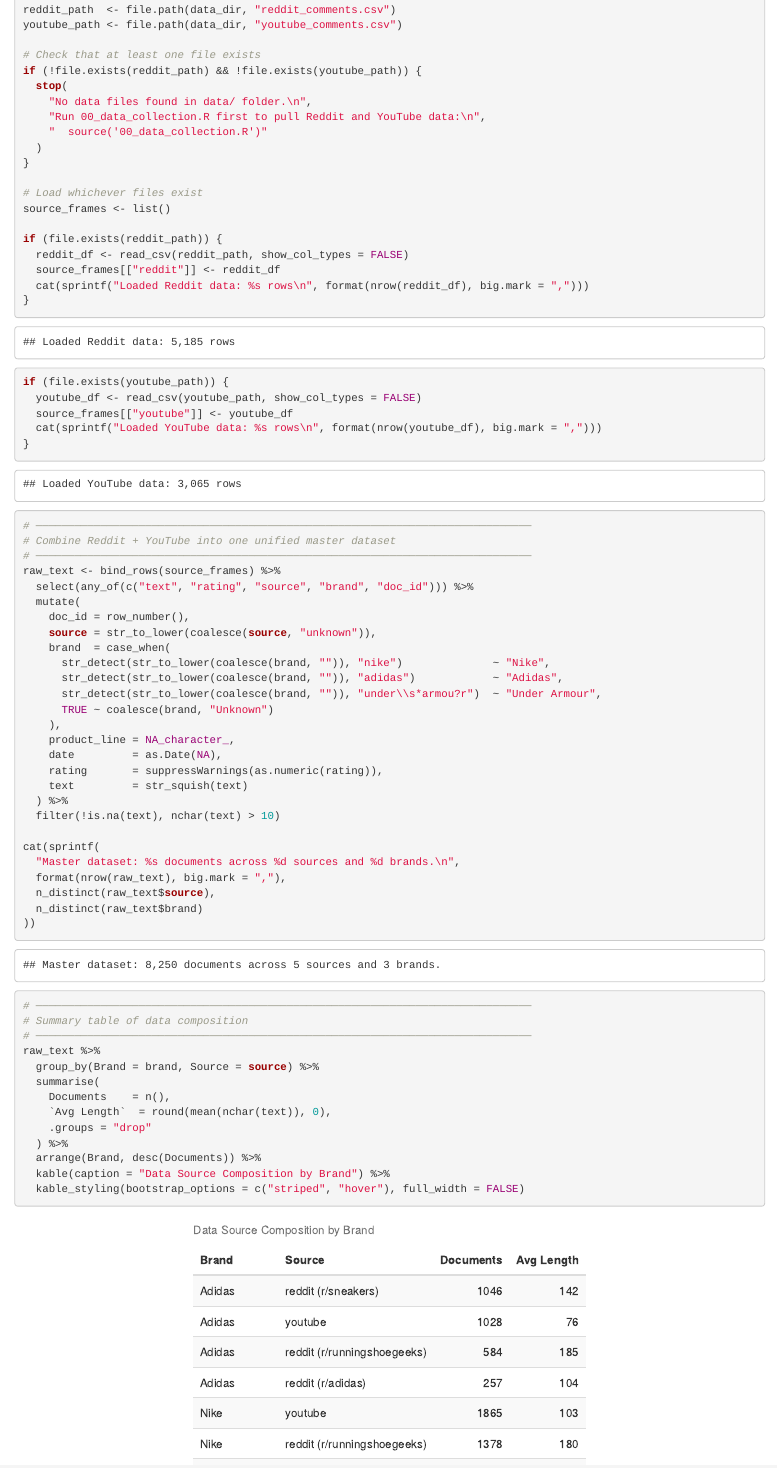
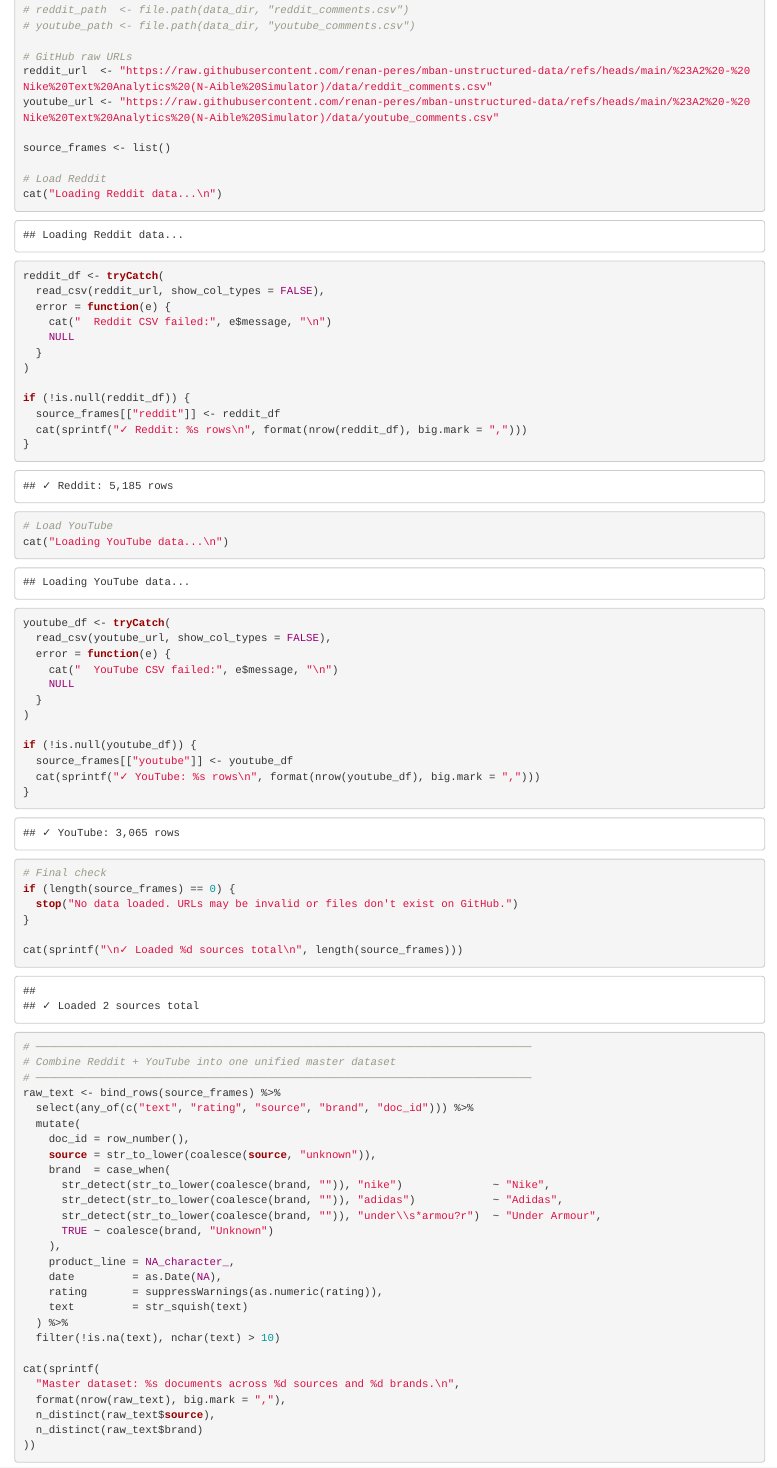
Before and after one commit to renan-peres/mban-unstructured-data, an R Markdown document (#A2 - Nike Text Analytics (N-Aible Simulator)/A2_Nike_Text_Analytics_Classification_Improved.Rmd): the page in a window 1100 px wide, from 2070 px down before the commit and from 2050 px down after it, so that both start at the same text. Rendered offline with R 4.5, knitr and Pandoc, with nearby package versions; some code elsewhere in the file could not run offline.

Commit message:
A2 Update

````diff
--- a/#A2 - Nike Text Analytics (N-Aible Simulator)/A2_Nike_Text_Analytics_Classification_Improved.Rmd
+++ b/#A2 - Nike Text Analytics (N-Aible Simulator)/A2_Nike_Text_Analytics_Classification_Improved.Rmd
@@ -154,34 +154,52 @@ The CSVs produced by `00_data_collection.R` are loaded below. Each file contains
 # ─────────────────────────────────────────────────────────────────────────────
 # Load pre-collected Reddit and YouTube data from CSV files
 # ─────────────────────────────────────────────────────────────────────────────
-data_dir <- "data"
+# data_dir <- "data"
+# reddit_path  <- file.path(data_dir, "reddit_comments.csv")
+# youtube_path <- file.path(data_dir, "youtube_comments.csv")
 
-reddit_path  <- file.path(data_dir, "reddit_comments.csv")
-youtube_path <- file.path(data_dir, "youtube_comments.csv")
+# GitHub raw URLs
+reddit_url  <- "https://raw.githubusercontent.com/renan-peres/mban-unstructured-data/refs/heads/main/%23A2%20-%20Nike%20Text%20Analytics%20(N-Aible%20Simulator)/data/reddit_comments.csv"
+youtube_url <- "https://raw.githubusercontent.com/renan-peres/mban-unstructured-data/refs/heads/main/%23A2%20-%20Nike%20Text%20Analytics%20(N-Aible%20Simulator)/data/youtube_comments.csv"
 
-# Check that at least one file exists
-if (!file.exists(reddit_path) && !file.exists(youtube_path)) {
-  stop(
-    "No data files found in data/ folder.\n",
-    "Run 00_data_collection.R first to pull Reddit and YouTube data:\n",
-    "  source('00_data_collection.R')"
-  )
+source_frames <- list()
+
+# Load Reddit
+cat("Loading Reddit data...\n")
+reddit_df <- tryCatch(
+  read_csv(reddit_url, show_col_types = FALSE),
+  error = function(e) {
+    cat("  Reddit CSV failed:", e$message, "\n")
+    NULL
+  }
+)
+
+if (!is.null(reddit_df)) {
+  source_frames[["reddit"]] <- reddit_df
+  cat(sprintf("✓ Reddit: %s rows\n", format(nrow(reddit_df), big.mark = ",")))
 }
 
-# Load whichever files exist
-source_frames <- list()
+# Load YouTube
+cat("Loading YouTube data...\n")
+youtube_df <- tryCatch(
+  read_csv(youtube_url, show_col_types = FALSE),
+  error = function(e) {
+    cat("  YouTube CSV failed:", e$message, "\n")
+    NULL
+  }
+)
 
-if (file.exists(reddit_path)) {
-  reddit_df <- read_csv(reddit_path, show_col_types = FALSE)
-  source_frames[["reddit"]] <- reddit_df
-  cat(sprintf("Loaded Reddit data: %s rows\n", format(nrow(reddit_df), big.mark = ",")))
+if (!is.null(youtube_df)) {
+  source_frames[["youtube"]] <- youtube_df
+  cat(sprintf("✓ YouTube: %s rows\n", format(nrow(youtube_df), big.mark = ",")))
 }
 
-if (file.exists(youtube_path)) {
-  youtube_df <- read_csv(youtube_path, show_col_types = FALSE)
-  source_frames[["youtube"]] <- youtube_df
-  cat(sprintf("Loaded YouTube data: %s rows\n", format(nrow(youtube_df), big.mark = ",")))
+# Final check
+if (length(source_frames) == 0) {
+  stop("No data loaded. URLs may be invalid or files don't exist on GitHub.")
 }
+
+cat(sprintf("\n✓ Loaded %d sources total\n", length(source_frames)))
 ```
 
 ```{r build-master-dataset}
````
